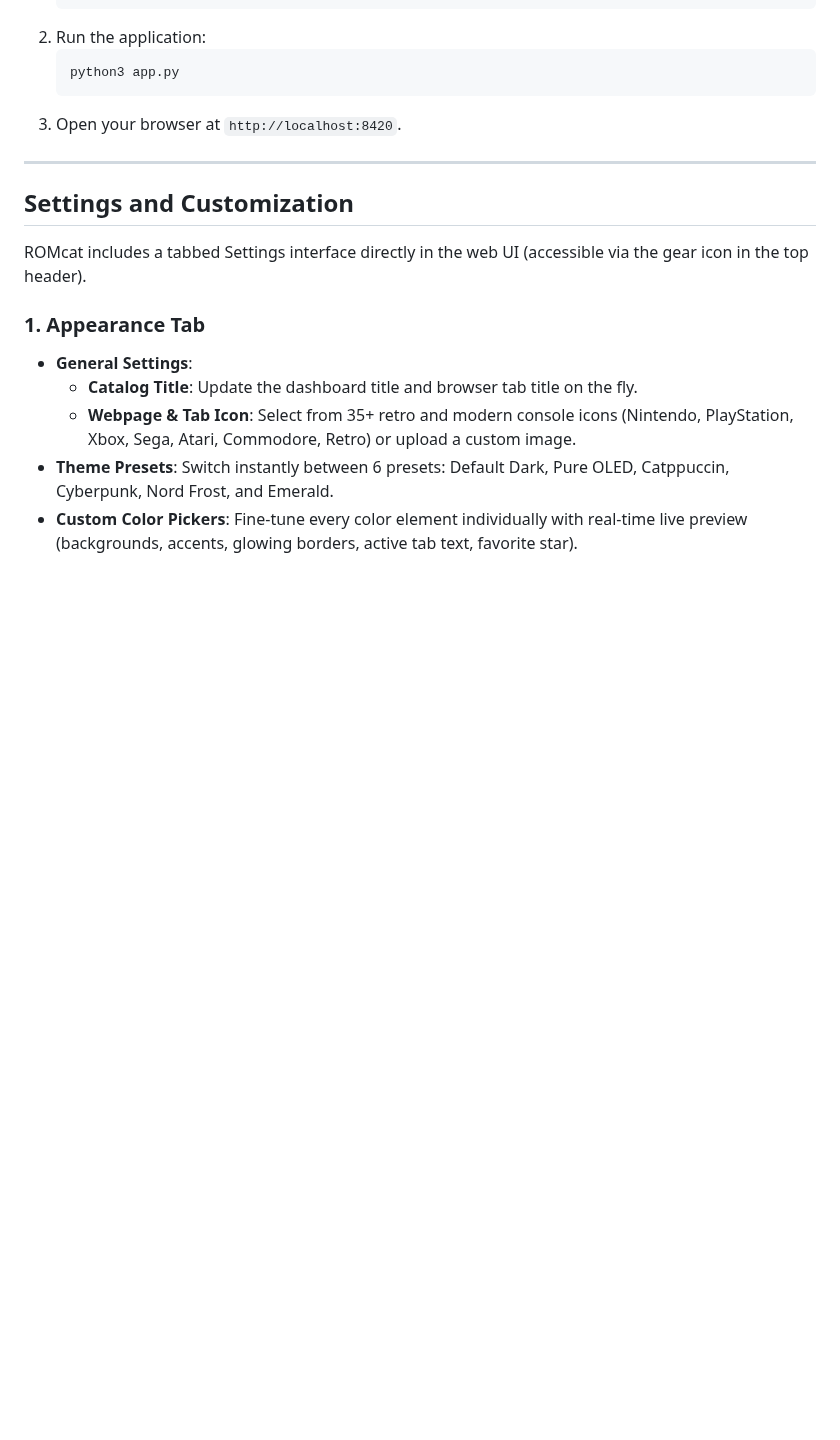
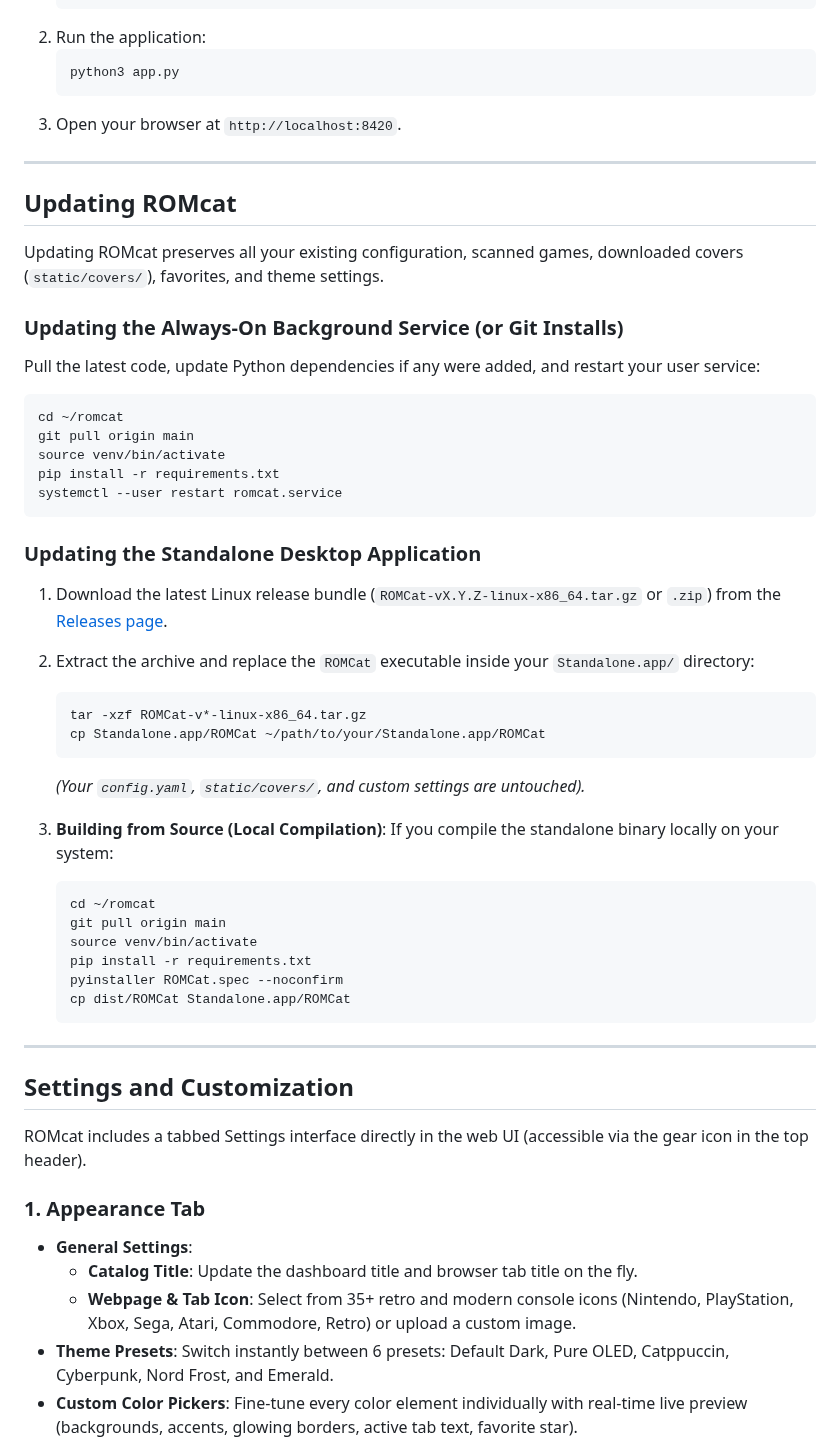
Before and after one commit to PlasmaDrifter/Emulator-Web-Catelog, a Markdown page: README.md, the part around the change. Drawn GitHub-style; blank space fills up the shorter version.

Commit message:
Add Updating ROMcat section to README.md

````diff
--- a/README.md
+++ b/README.md
@@ -153,6 +153,45 @@ If you prefer starting the web server manually via the command line:
    python3 app.py
    ```
 3. Open your browser at `http://localhost:8420`.
+
+---
+
+## Updating ROMcat
+
+Updating ROMcat preserves all your existing configuration, scanned games, downloaded covers (`static/covers/`), favorites, and theme settings.
+
+### Updating the Always-On Background Service (or Git Installs)
+
+Pull the latest code, update Python dependencies if any were added, and restart your user service:
+
+```bash
+cd ~/romcat
+git pull origin main
+source venv/bin/activate
+pip install -r requirements.txt
+systemctl --user restart romcat.service
+```
+
+### Updating the Standalone Desktop Application
+
+1. Download the latest Linux release bundle (`ROMCat-vX.Y.Z-linux-x86_64.tar.gz` or `.zip`) from the [Releases page](https://github.com/PlasmaDrifter/Emulator-Web-Catelog/releases).
+2. Extract the archive and replace the `ROMCat` executable inside your `Standalone.app/` directory:
+   ```bash
+   tar -xzf ROMCat-v*-linux-x86_64.tar.gz
+   cp Standalone.app/ROMCat ~/path/to/your/Standalone.app/ROMCat
+   ```
+   *(Your `config.yaml`, `static/covers/`, and custom settings are untouched).*
+
+3. **Building from Source (Local Compilation)**:
+   If you compile the standalone binary locally on your system:
+   ```bash
+   cd ~/romcat
+   git pull origin main
+   source venv/bin/activate
+   pip install -r requirements.txt
+   pyinstaller ROMCat.spec --noconfirm
+   cp dist/ROMCat Standalone.app/ROMCat
+   ```
 
 ---
 
````
